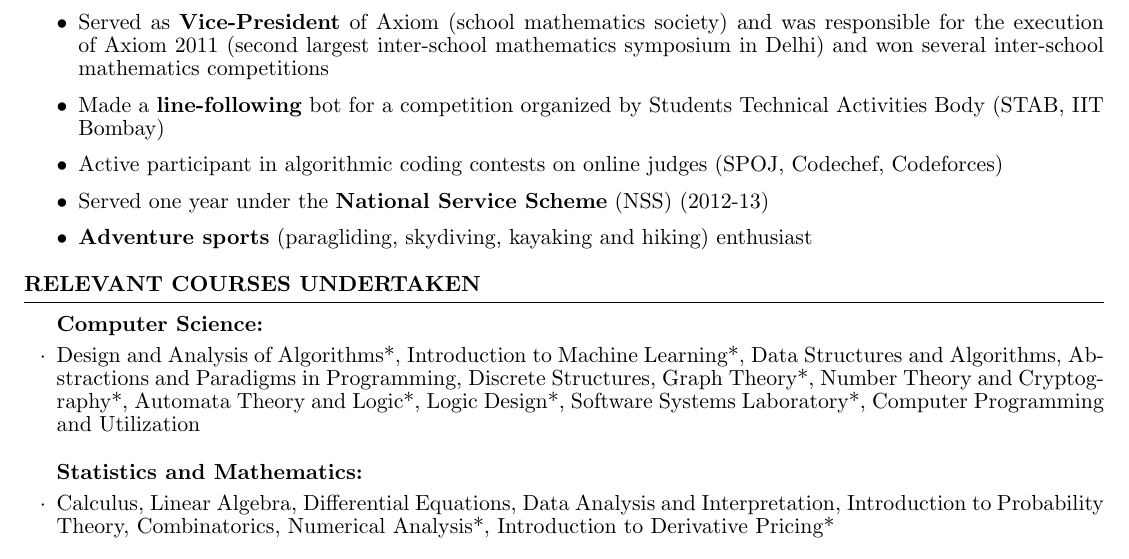
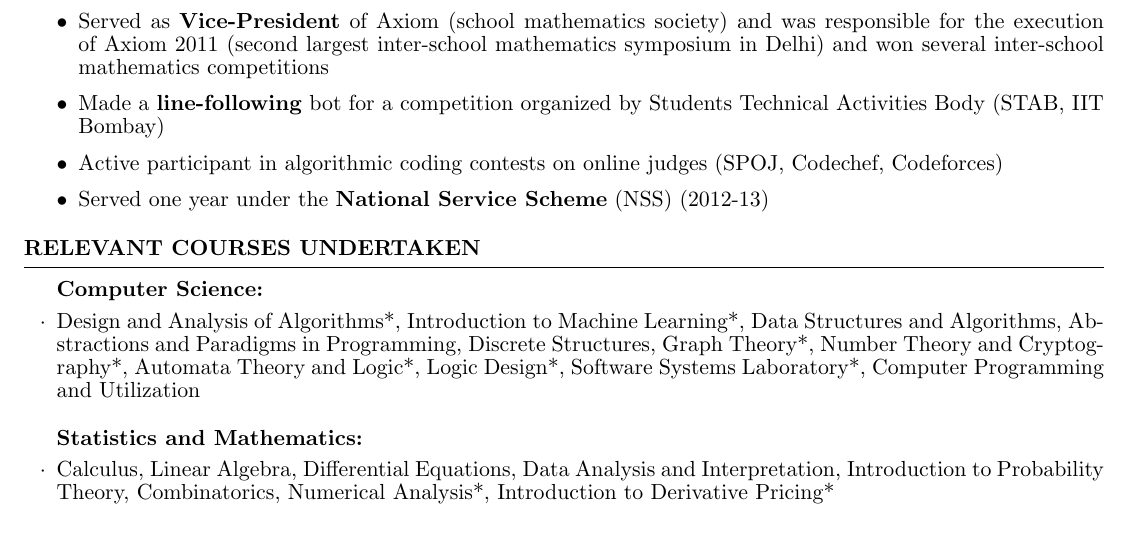
Before and after one commit to pratyakshs/resume, a LaTeX CV (new.tex): part of page 2 of 2, cut so that both start at the same text. Compiled offline with pdfLaTeX.

Commit message:
Update new.tex

```diff
--- a/new.tex
+++ b/new.tex
@@ -98,7 +98,6 @@ Institutes High School Program at \textbf{Stanford University} (2010)
 \item Made a \textbf{line-following} bot for a competition organized by Students Technical Activities Body (STAB, IIT Bombay)
 \item Active participant in algorithmic coding contests on online judges (SPOJ, Codechef, Codeforces)
 \item Served one year under the \textbf{National Service Scheme} (NSS) (2012-13)
-\item \textbf{Adventure sports} (paragliding, skydiving, kayaking and hiking) enthusiast
 \end{itemize}
 \end{rSection}
 
```
